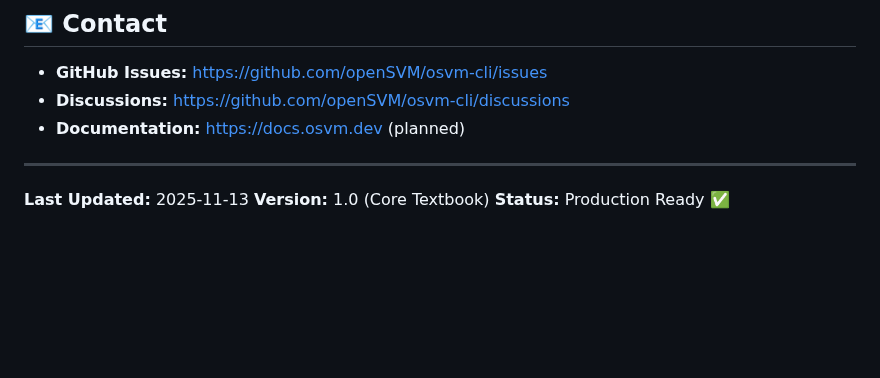
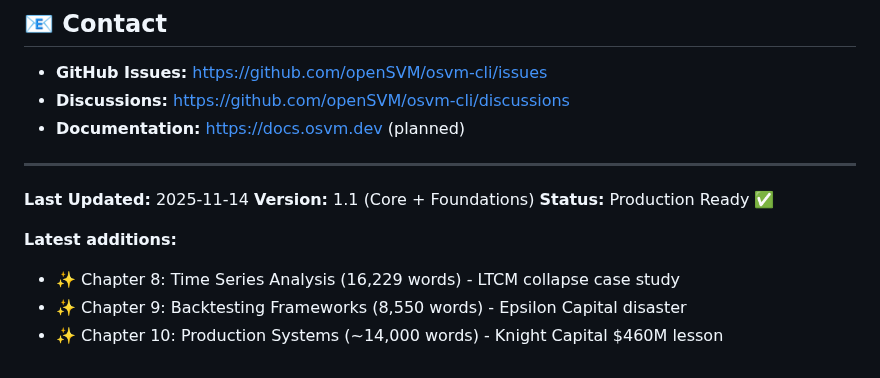
Before and after one commit to openSVM/osvm-cli, a Markdown page: docs/book/README.md, the part around one of its changes. Drawn GitHub-style; blank space fills up the shorter version.

```diff
--- a/docs/book/README.md
+++ b/docs/book/README.md
@@ -267,6 +298,11 @@ Submit pull requests to: https://github.com/openSVM/osvm-cli
 
 ---
 
-**Last Updated:** 2025-11-13
-**Version:** 1.0 (Core Textbook)
+**Last Updated:** 2025-11-14
+**Version:** 1.1 (Core + Foundations)
 **Status:** Production Ready ✅
+
+**Latest additions:**
+- ✨ Chapter 8: Time Series Analysis (16,229 words) - LTCM collapse case study
+- ✨ Chapter 9: Backtesting Frameworks (8,550 words) - Epsilon Capital disaster
+- ✨ Chapter 10: Production Systems (~14,000 words) - Knight Capital $460M lesson
```
Also changed, not shown: other parts of docs/book/README.md (+34 -3 lines).
